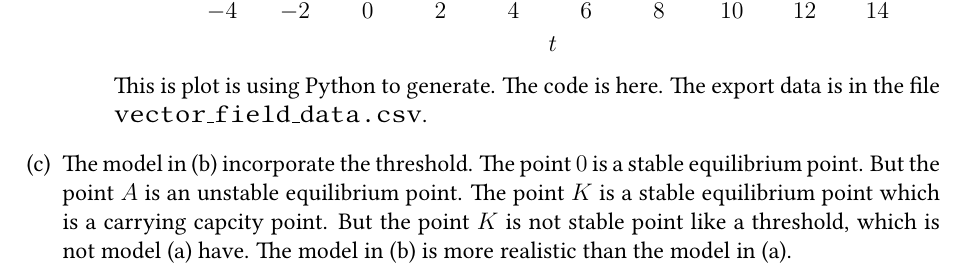
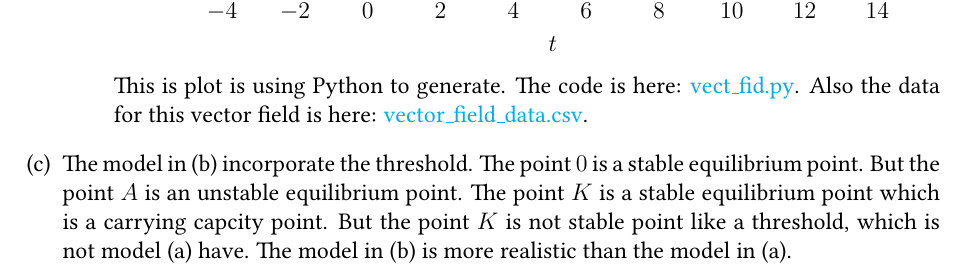
Before and after one commit to Tu-Zhenzhao/Math415, a LaTeX problem sheet (hw01/ws01.tex): part of page 7 of 7, cut so that both start at the same text. Compiled offline with pdfLaTeX; TikZ figures are drawn from their code, not taken from saved files.

Commit message:
final for ws01

```diff
--- a/hw01/ws01.tex
+++ b/hw01/ws01.tex
@@ -625,8 +625,7 @@
 					\end{axis}
 				\end{tikzpicture}
 
-			This is plot is using Python to generate. The code is here. The export data is in the file \texttt{vector\_field\_data.csv}.
-
+				This is plot is using Python to generate. The code is here: \href{https://github.com/Tu-Zhenzhao/Math415/blob/f784b152bb0bd57208fc08238dc8694275767edf/hw01/vect_fid.py}{vect\_fid.py}. Also the data for this vector field is here: \href{https://github.com/Tu-Zhenzhao/Math415/blob/f784b152bb0bd57208fc08238dc8694275767edf/hw01/vector_field_data.csv}{vector\_field\_data.csv}.
 		\end{enumerate}
 
 	\item The model in (b) incorporate the threshold. The point $0$ is a stable equilibrium point. But the point $A$ is an unstable equilibrium point. The point $K$ is a stable equilibrium point which is a carrying capcity point. But the point $K$ is not stable point like a threshold, which is not model (a) have. The model in (b) is more realistic than the model in (a).
```
